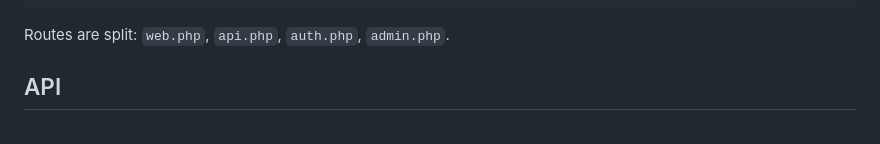
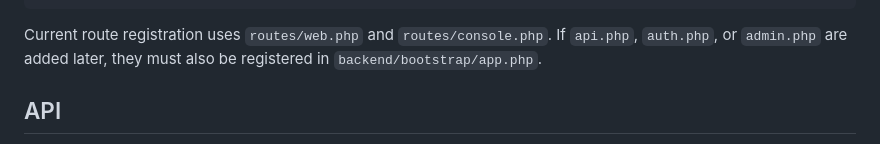
Before and after one commit to JosManMor/cine_web, a Markdown page: CLAUDE.md, the part around the change. GitHub-like rendering.

Commit message:
docs: claude routes context
Co-authored-by: Copilot Autofix powered by AI <175728472+Copilot@users.noreply.github.com>

````diff
--- a/CLAUDE.md
+++ b/CLAUDE.md
@@ -72,7 +72,7 @@ Models/             → Eloquent models (User, Movie, Room, Screening, Purchase,
 Policies/           → Laravel Policies for authorization per model
 ```
 
-Routes are split: `web.php`, `api.php`, `auth.php`, `admin.php`.
+Current route registration uses `routes/web.php` and `routes/console.php`. If `api.php`, `auth.php`, or `admin.php` are added later, they must also be registered in `backend/bootstrap/app.php`.
 
 ## API
 
````
